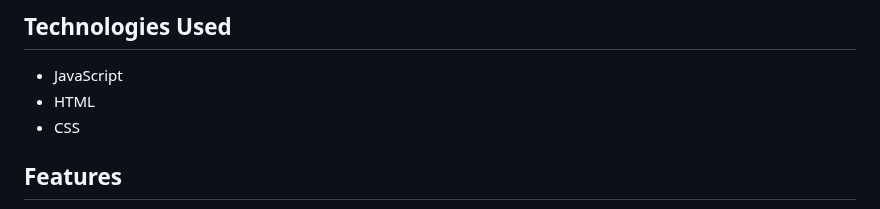
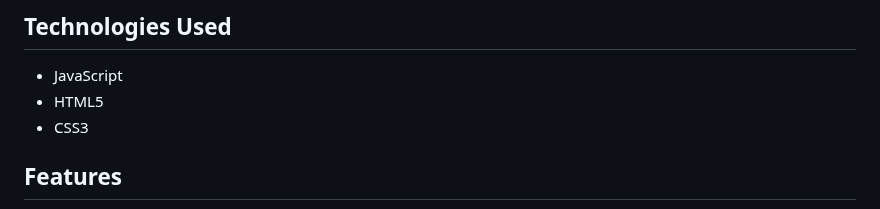
Before and after one commit to ashleylaisure/Minesweeper, a Markdown page: readme.md, the part around one of its changes. Drawn GitHub-style.

```diff
--- a/readme.md
+++ b/readme.md
@@ -27,8 +27,8 @@ Minesweeper is a game where mines are hidden in a grid of squares. The object of
 
 ## <a name="technologiesused"></a>Technologies Used
 * JavaScript
-* HTML
-* CSS
+* HTML5
+* CSS3
 
 
 ## Features
```
Also changed, not shown: other parts of readme.md (+2 -2 lines).
